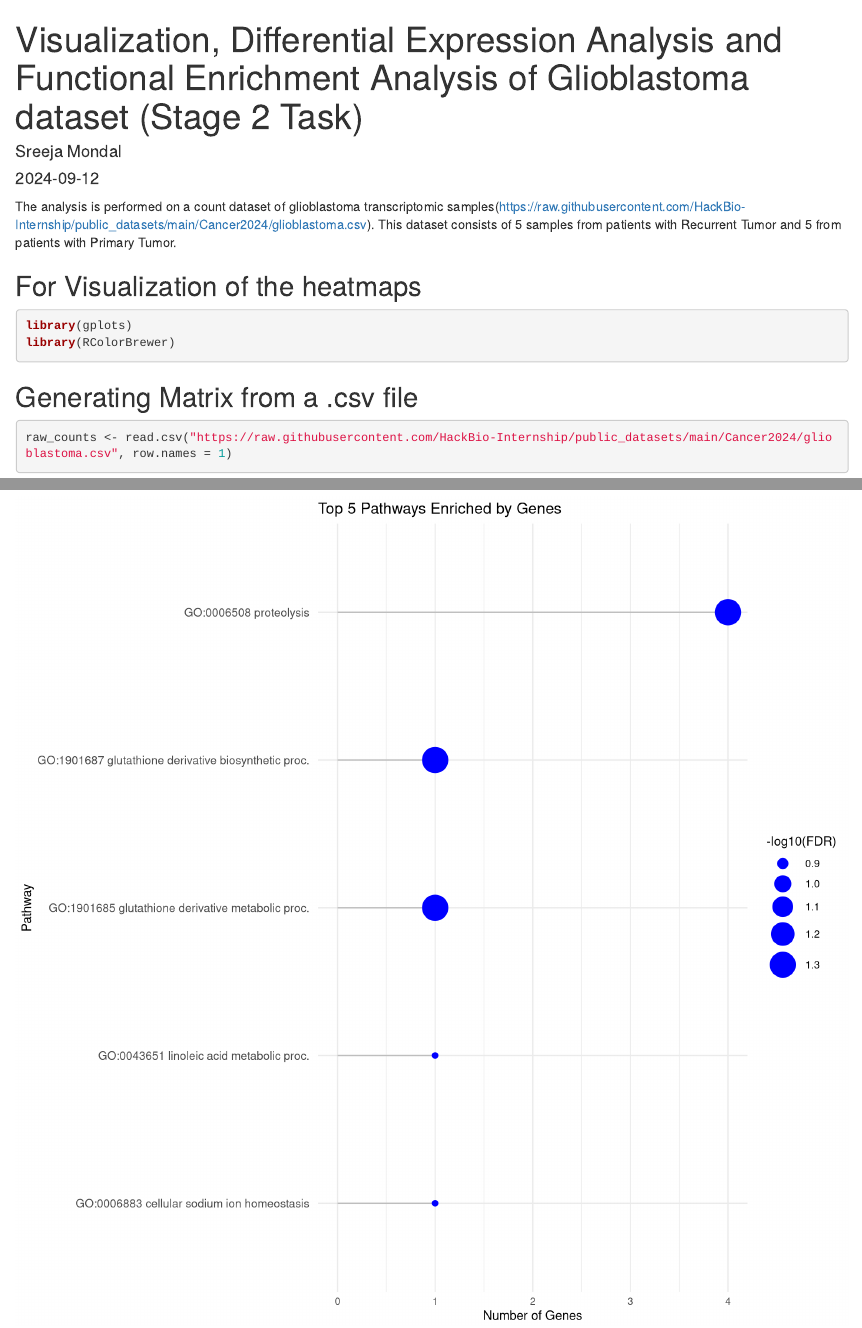
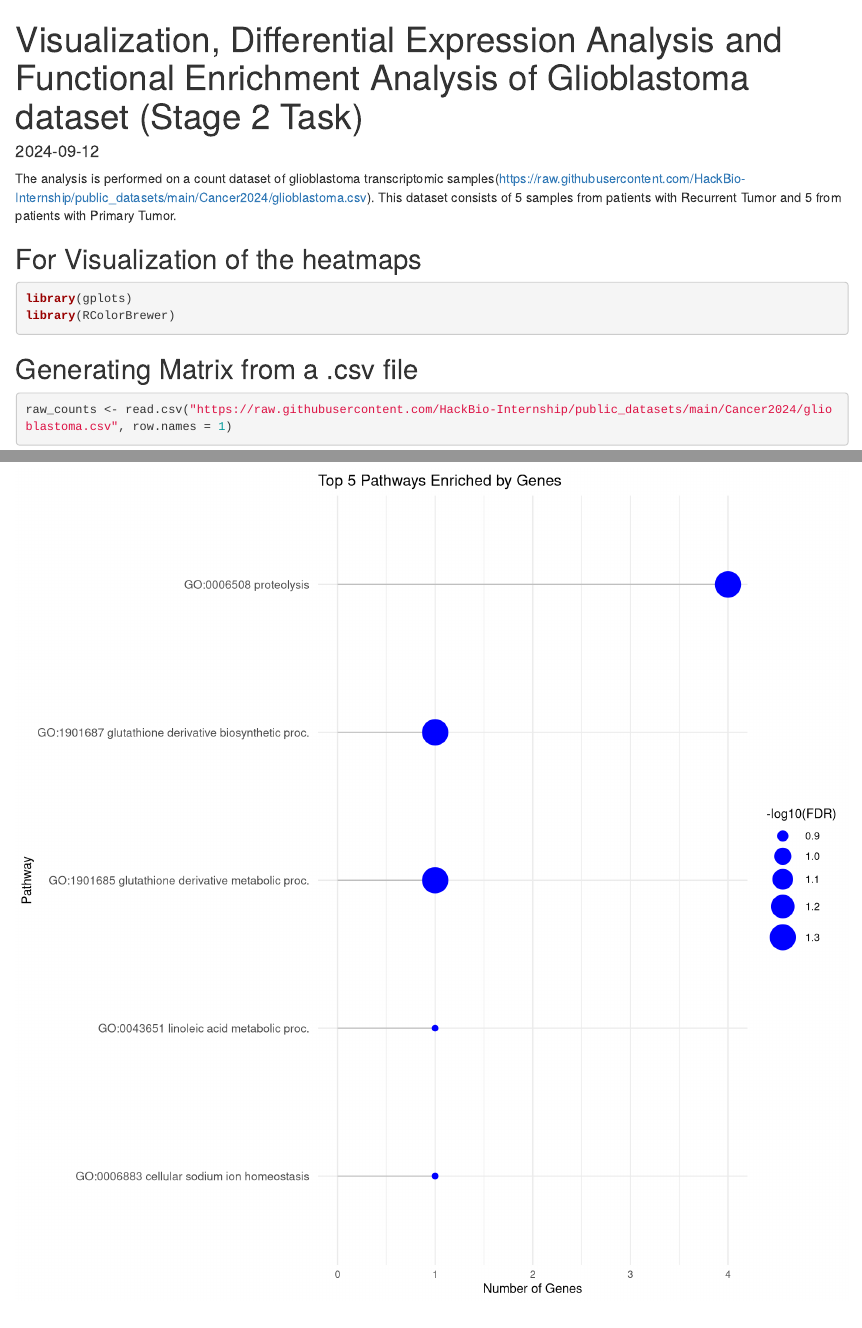
Before and after one commit to sreejam263/Hackbio-cancer-internship, an R Markdown document (Stage2/Code/Stage_2_Task.Rmd): the page in a window 1100 px wide, from its top, and a second part further down, joined at a grey line. Rendered offline with R 4.5, knitr and Pandoc, with nearby package versions; some code elsewhere in the file could not run offline.

Commit message:
Update Stage_2_Task.Rmd

```diff
--- a/Stage2/Code/Stage_2_Task.Rmd
+++ b/Stage2/Code/Stage_2_Task.Rmd
@@ -1,6 +1,5 @@
 ---
 title: "Visualization, Differential Expression Analysis and Functional Enrichment Analysis of Glioblastoma dataset (Stage 2 Task)"
-author: "Sreeja Mondal"
 date: "2024-09-12"
 output: html_document
 ---
```
